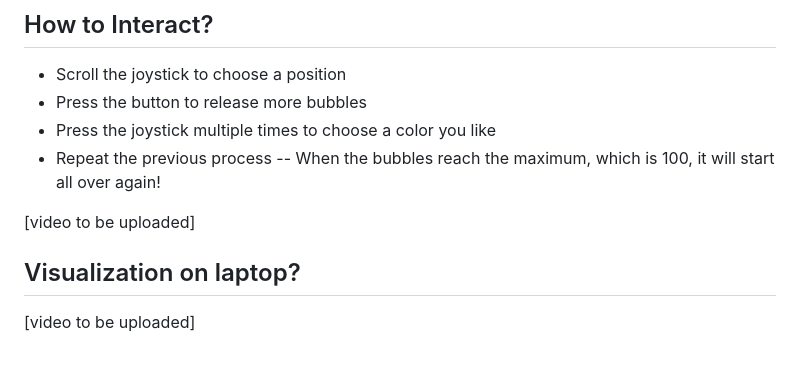
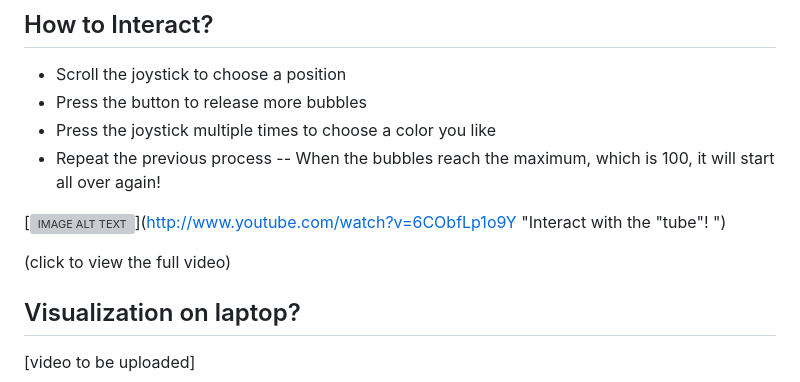
Before and after one commit to Amandaaa00/Amandaaa00.github.io, a Markdown page: README.md, the part around the change. Rendered like a GitHub page; blank space fills up the shorter version; grey boxes are pictures that could not be loaded.

```diff
--- a/README.md
+++ b/README.md
@@ -20,7 +20,10 @@
 - Press the joystick multiple times to choose a color you like
 - Repeat the previous process -- When the bubbles reach the maximum, which is 100, it will start all over again!
 
-[video to be uploaded]
+
+[![IMAGE ALT TEXT](https://img.youtube.com/vi/6CObfLp1o9Y/0.jpg)](http://www.youtube.com/watch?v=6CObfLp1o9Y "Interact with the "tube"! ")
+
+(click to view the full video)
 
 
 ## Visualization on laptop?
```
